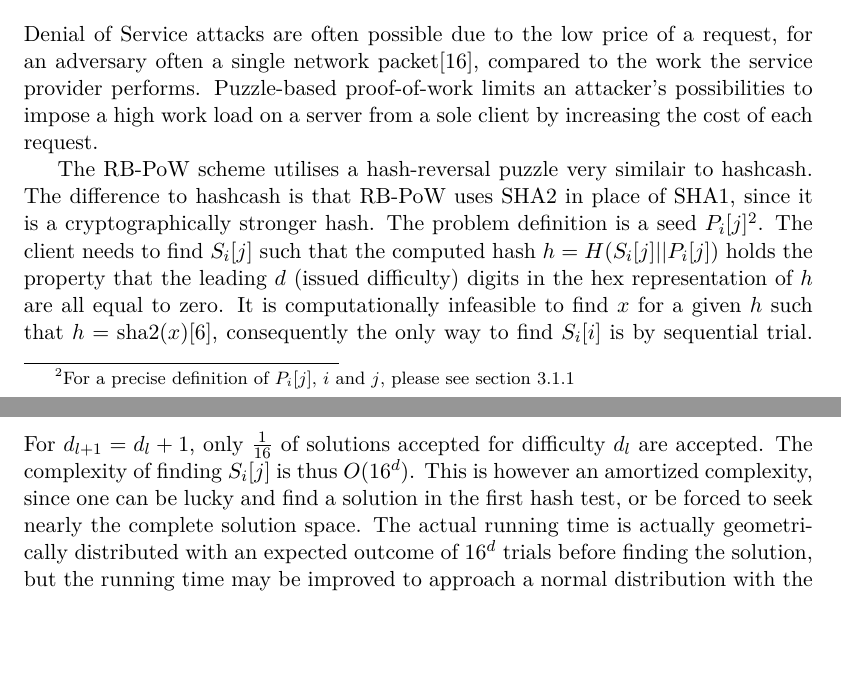
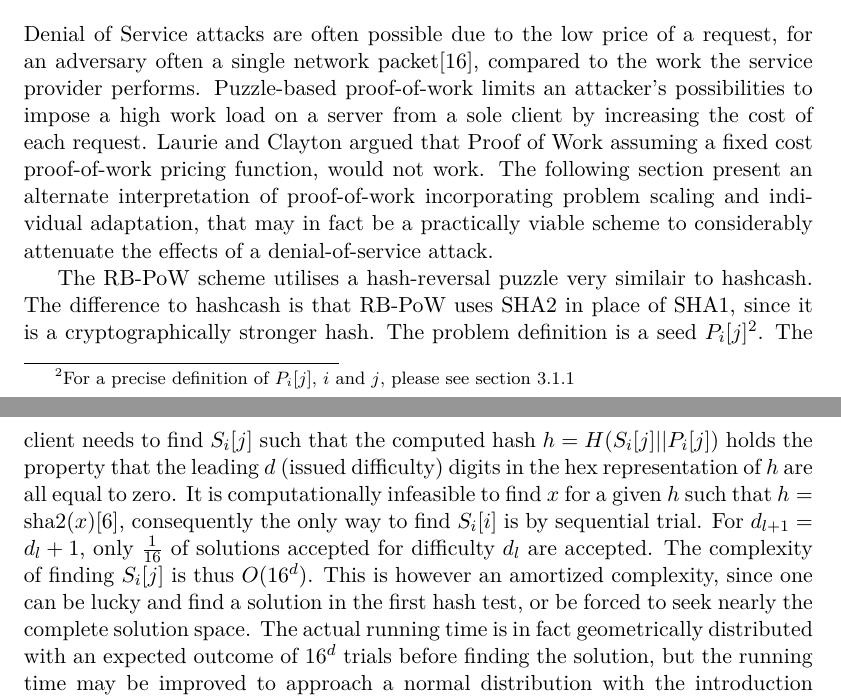
Before and after one commit to chte/pow, a LaTeX thesis (report/report.tex, which reads report/theory.tex): two parts of pages 7 and 8 of 20, joined at a grey line, cut so that both start at the same text, the shorter picture padded with empty space. Compiled offline with pdfLaTeX.

Commit message:
Master, master, where's the dreams that I've been after?

```diff
--- a/report/theory.tex
+++ b/report/theory.tex
@@ -4,14 +4,14 @@
 %
 % Puzzle-based defense mechanisms such as [41, 9, 20, 35, 26] try to correct the imbalance between the cost to the attacker for generating a request and cost to the server for processing a request by demanding a payment, in the form of a puzzle solution, from each client. In a typical puzzle-based scheme, a request must be accompanied by a proof of payment from the client. The payment may be in the form of computation or memory accesses that the client needs to perform to solve the puzzle. Since the amount of resources available to the attacker is limited (even if it is much more than that of the legitimate clients), the attacker will not be able to trivially amplify his attack. There are different kinds of schemes that build on this general principle. Laurie et al. [31] have analyzed proof-of-work schemes in the context of a spam deterrent mechanism and conclude that proof-of-work schemes do not work, because the cost involved for legitimate senders would be too high. However, their economic estimation contains a miscalculation. More importantly, their analysis considers fixed-cost puzzle schemes and does not analyze adaptive proof-of-work schemes proposed by recent DoS counter-measures.
 
-Denial of Service attacks are often possible due to the low price of a request, for an adversary often a single network packet\cite{gunter}, compared to the work the service provider performs. Puzzle-based proof-of-work limits an attacker's possibilities to impose a high work load on a server from a sole client by increasing the cost of each request.
+Denial of Service attacks are often possible due to the low price of a request, for an adversary often a single network packet\cite{gunter}, compared to the work the service provider performs. Puzzle-based proof-of-work limits an attacker's possibilities to impose a high work load on a server from a sole client by increasing the cost of each request.  \Citeauthor{LaurieC04} argued that Proof of Work assuming a fixed cost proof-of-work pricing function, would not work. The following section present an alternate interpretation of proof-of-work incorporating problem scaling and individual adaptation, that may in fact be a practically viable scheme to considerably attenuate the effects of a denial-of-service attack.
 
 The RB-PoW scheme utilises a hash-reversal puzzle very similair to hashcash. The difference to hashcash is that RB-PoW uses SHA2 in place of SHA1, since it is a cryptographically stronger hash.
 The problem definition is a seed $P_i[j]$\footnote{For a precise definition of $P_i[j]$, $i$ and $j$, please see section \ref{text:protonot}}.
 The client needs to find $S_i[j]$ such that the computed hash $ h = H(S_i[j]||P_i[j])$ holds the property that the leading $d$ (issued difficulty) digits in the hex representation of $h$ are all equal to zero.
 It is computationally infeasible to find $x$  for a given $h$ such that $ h = \mbox{sha2}(x)$\cite{sha2}, consequently the only way to find $S_i[i]$ is by sequential trial. For $d_{l+1} = d_l + 1 $, only $\frac{1}{16}$ of solutions accepted for difficulty $d_l$ are accepted.
 The complexity of finding $S_i[j]$ is thus $O(16^d)$. This is however an amortized complexity, since one can be lucky and find a solution in the first hash test, or be forced to seek nearly the complete solution space.
-The actual running time is actually geometrically distributed with an expected outcome of $16^d$ trials before finding the solution, but the running time may be improved to approach a normal distribution with the introduction of subpuzzles\cite{subpuzzles}.
+The actual running time is in fact geometrically distributed with an expected outcome of $16^d$ trials before finding the solution, but the running time may be improved to approach a normal distribution with the introduction of subpuzzles\cite{subpuzzles}.
 The reputation based proof-of-work model uses subpuzzles to normalise expected solving times but also to scale problem difficulties. To harvest the almost normalised run times we use a minimum of 16 subpuzzles, as suggested by \citeauthor{subpuzzles}. A (sub-)puzzle set may have a cardinality as large as 256 to enable integer scaling of problem difficulty. The central difficulty scaling model of RB-PoW will be further addressed in section \ref{text:diffscaler}.
 
 
```
